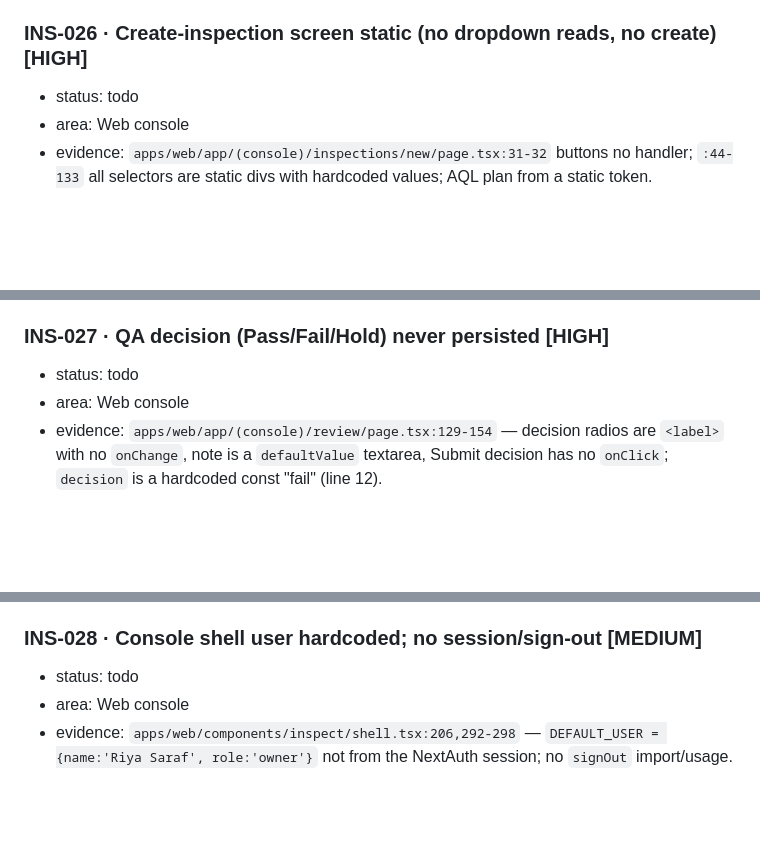
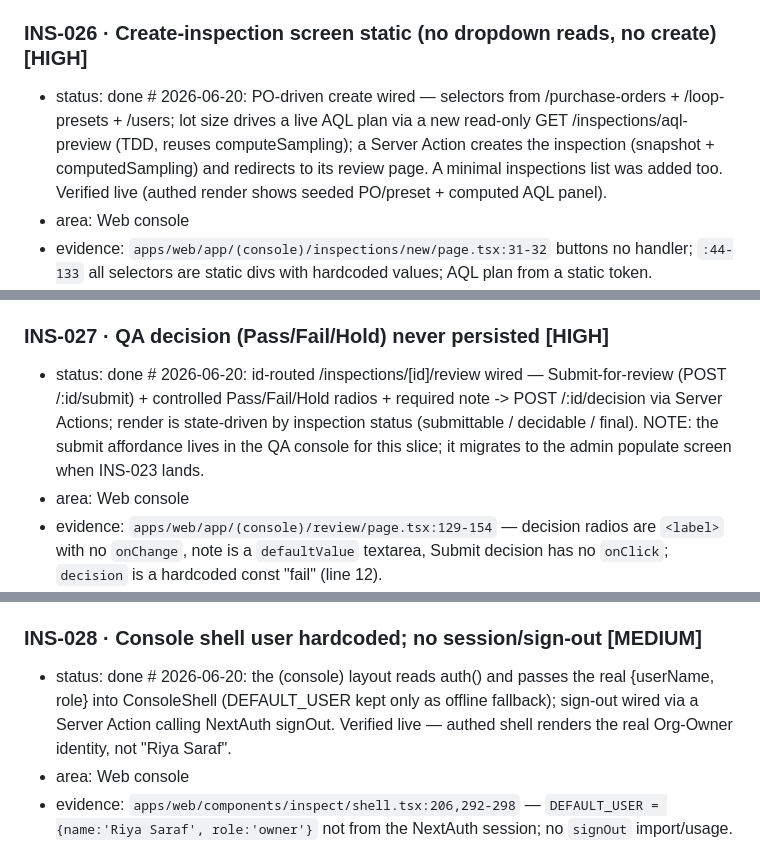
Before and after one commit to IjunaidI/Inspect-monorepo, a Markdown page: docs/future/BACKLOG.md, 3 parts joined by grey strips. GitHub-like rendering; blank space fills up the shorter version.

```diff
--- a/docs/future/BACKLOG.md
+++ b/docs/future/BACKLOG.md
@@ -154,7 +154,7 @@ Severity: **BLOCKER** = must clear before any real deploy · **HIGH** = core MVP
 - refs: [../done/specs/2026-06-06-inspect-mvp-requirements-design.md](../done/specs/2026-06-06-inspect-mvp-requirements-design.md) (§10)
 
 ### INS-026 · Create-inspection screen static (no dropdown reads, no create)   [HIGH]
-- status: todo
+- status: done            # 2026-06-20: PO-driven create wired — selectors from /purchase-orders + /loop-presets + /users; lot size drives a live AQL plan via a new read-only GET /inspections/aql-preview (TDD, reuses computeSampling); a Server Action creates the inspection (snapshot + computedSampling) and redirects to its review page. A minimal inspections list was added too. Verified live (authed render shows seeded PO/preset + computed AQL panel).
 - area: Web console
 - evidence: `apps/web/app/(console)/inspections/new/page.tsx:31-32` buttons no handler; `:44-133` all selectors are static divs with hardcoded values; AQL plan from a static token.
 - problem: The QA Manager cannot create or assign an inspection — buyer/supplier/product/preset/inspector selectors are hardcoded and Create & assign / Save draft do nothing — so the core loop cannot start from the UI.
@@ -163,7 +163,7 @@ Severity: **BLOCKER** = must clear before any real deploy · **HIGH** = core MVP
 - refs: [../done/specs/2026-06-06-inspect-mvp-requirements-design.md](../done/specs/2026-06-06-inspect-mvp-requirements-design.md) (§11)
 
 ### INS-027 · QA decision (Pass/Fail/Hold) never persisted   [HIGH]
-- status: todo
+- status: done            # 2026-06-20: id-routed /inspections/[id]/review wired — Submit-for-review (POST /:id/submit) + controlled Pass/Fail/Hold radios + required note -> POST /:id/decision via Server Actions; render is state-driven by inspection status (submittable / decidable / final). NOTE: the submit affordance lives in the QA console for this slice; it migrates to the admin populate screen when INS-023 lands.
 - area: Web console
 - evidence: `apps/web/app/(console)/review/page.tsx:129-154` — decision radios are `<label>` with no `onChange`, note is a `defaultValue` textarea, Submit decision has no `onClick`; `decision` is a hardcoded const "fail" (line 12).
 - problem: The binding QA pass/fail/hold decision and decision note do not POST anywhere, so the human verdict — a required step in the loop — cannot be recorded from the web.
@@ -275,7 +275,7 @@ Severity: **BLOCKER** = must clear before any real deploy · **HIGH** = core MVP
 - refs: [../done/specs/2026-06-06-inspect-mvp-requirements-design.md](../done/specs/2026-06-06-inspect-mvp-requirements-design.md) (§5/§8)
 
 ### INS-028 · Console shell user hardcoded; no session/sign-out   [MEDIUM]
-- status: todo
+- status: done            # 2026-06-20: the (console) layout reads auth() and passes the real {userName, role} into ConsoleShell (DEFAULT_USER kept only as offline fallback); sign-out wired via a Server Action calling NextAuth signOut. Verified live — authed shell renders the real Org-Owner identity, not "Riya Saraf".
 - area: Web console
 - evidence: `apps/web/components/inspect/shell.tsx:206,292-298` — `DEFAULT_USER = {name:'Riya Saraf', role:'owner'}` not from the NextAuth session; no `signOut` import/usage.
 - problem: The logged-in identity and role are never reflected in the UI (always "Riya Saraf/owner") and there is no sign-out, so the app misrepresents the session and traps the user.
```
Also changed, not shown: docs/STATUS.md (+2 -1 lines).
